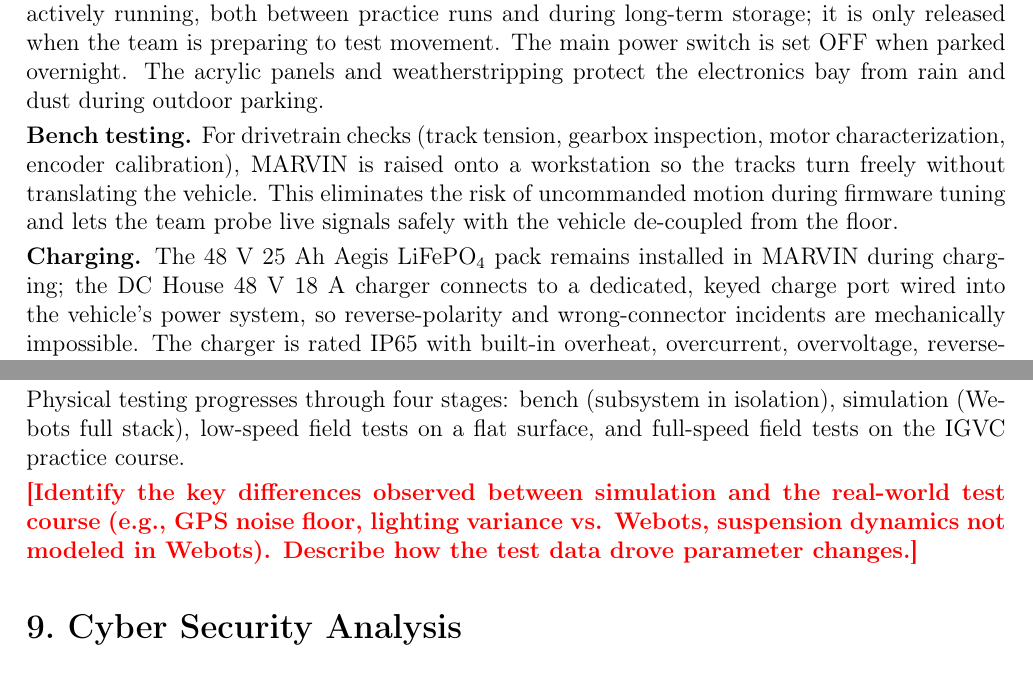
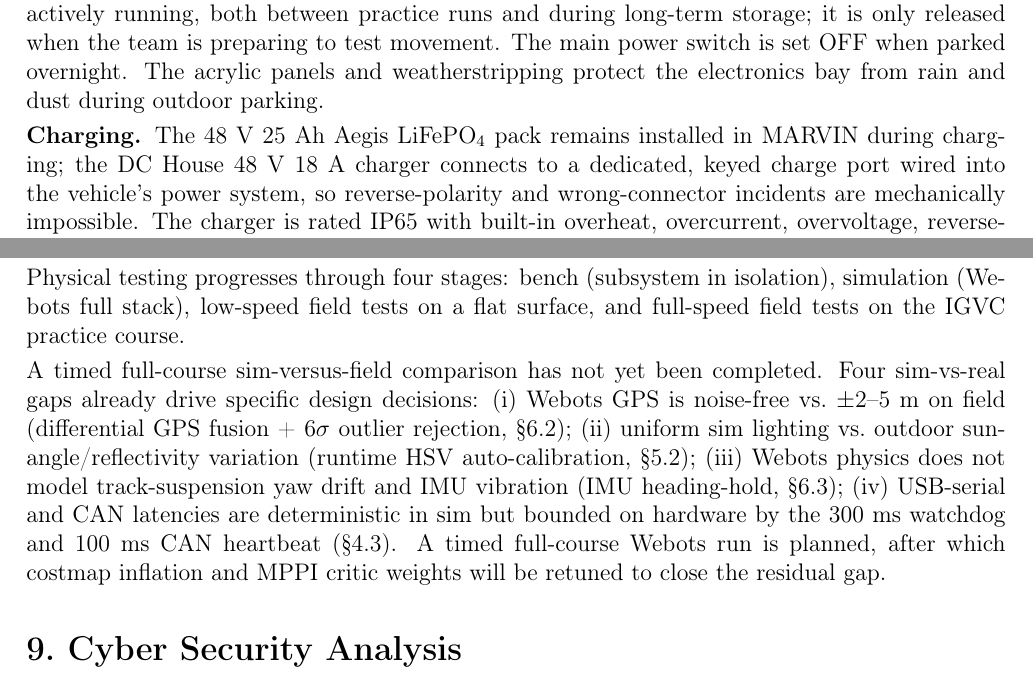
Before and after one commit to Paarseus/AVL-IGVC2026, a LaTeX document (design_report/main.tex): two parts of pages 8 and 18 of 18, joined at a grey line, cut so that both start at the same text. Compiled offline with pdfLaTeX.

Commit message:
Fill in §8.5 sim-vs-real differences
Replaces the placeholder with a 4-bullet compact paragraph covering
(i) GPS noise, (ii) lighting variation, (iii) suspension/IMU vibration,
(iv) timing latency, each cross-referenced to the existing design
decision it motivates. Also removes the §3.1 bench-testing paragraph
(not rule-required) to keep the body at the 15-page IGVC AutoNav limit.

Co-Authored-By: Claude Opus 4.7 (1M context) <noreply@anthropic.com>

```diff
--- a/design_report/main.tex
+++ b/design_report/main.tex
@@ -475,12 +475,6 @@ MARVIN is not actively running, both between practice runs and during long-term
 it is only released when the team is preparing to test movement. The main power switch
 is set OFF when parked overnight. The acrylic panels and weatherstripping protect the
 electronics bay from rain and dust during outdoor parking.
-
-\textbf{Bench testing.} For drivetrain checks (track tension, gearbox inspection, motor
-characterization, encoder calibration), MARVIN is raised onto a workstation so the
-tracks turn freely without translating the vehicle. This eliminates the risk of
-uncommanded motion during firmware tuning and lets the team probe live signals safely
-with the vehicle de-coupled from the floor.
 
 \textbf{Charging.} The 48~V 25~Ah Aegis LiFePO\textsubscript{4} pack remains installed
 in MARVIN during charging; the DC House 48~V 18~A charger connects to a dedicated,
@@ -1095,9 +1089,16 @@ Physical testing progresses through four stages: bench (subsystem in isolation),
 simulation (Webots full stack), low-speed field tests on a flat surface, and full-speed
 field tests on the IGVC practice course.
 
-\placeholder{Identify the key differences observed between simulation and the
-real-world test course (e.g., GPS noise floor, lighting variance vs. Webots, suspension
-dynamics not modeled in Webots). Describe how the test data drove parameter changes.}
+A timed full-course sim-versus-field comparison has not yet been completed. Four
+sim-vs-real gaps already drive specific design decisions: (i)~Webots GPS is
+noise-free vs.\ $\pm 2$--5~m on field (differential GPS fusion + 6$\sigma$ outlier
+rejection, \S6.2); (ii)~uniform sim lighting vs.\ outdoor sun-angle/reflectivity
+variation (runtime HSV auto-calibration, \S5.2); (iii)~Webots physics does not model
+track-suspension yaw drift and IMU vibration (IMU heading-hold, \S6.3); (iv)~USB-serial
+and CAN latencies are deterministic in sim but bounded on hardware by the 300~ms
+watchdog and 100~ms CAN heartbeat (\S4.3). A timed full-course Webots run is planned,
+after which costmap inflation and MPPI critic weights will be retuned to close the
+residual gap.
 
 % =============================================================================
 % IGVC 2026 §11 -- CYBER SECURITY ANALYSIS
```
Also changed, not shown: design_report/main.pdf.
